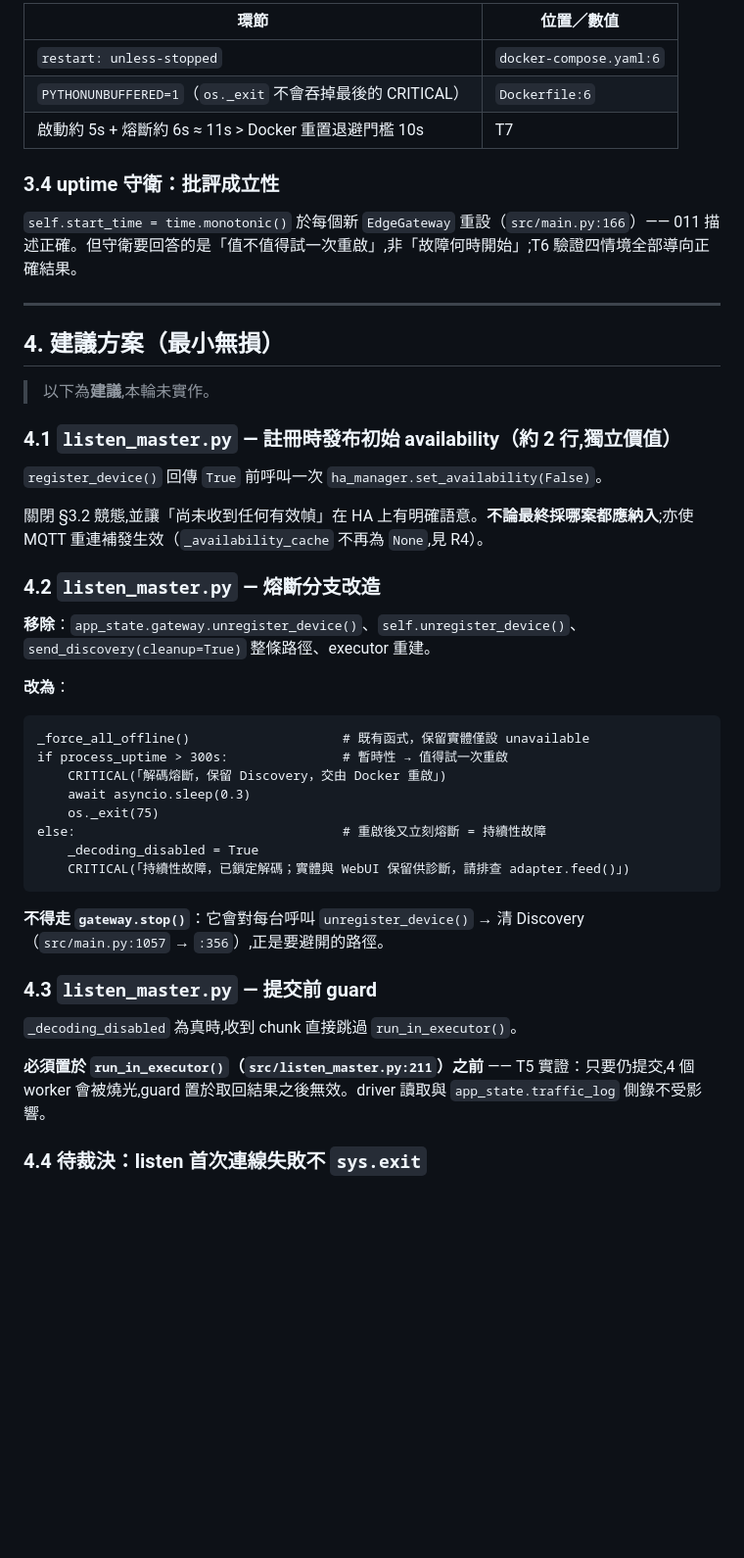
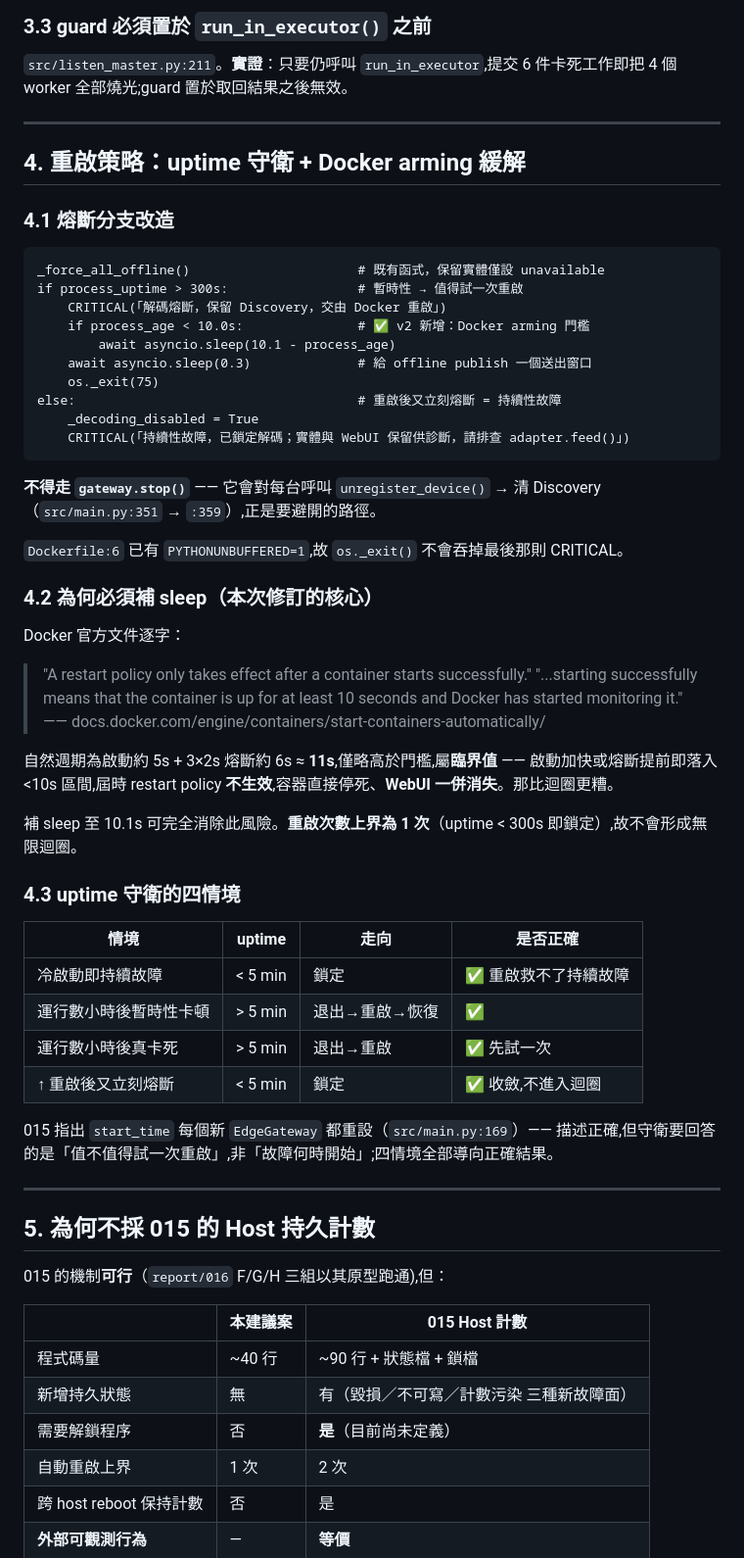
Before and after one commit to loveflee/gateway, a Markdown page: report/012_熔斷復原方案裁決.md, the part around one of its changes. Shown at 98% size. GitHub-like rendering; blank space fills up the shorter version.

````diff
--- a/report/012_熔斷復原方案裁決.md
+++ b/report/012_熔斷復原方案裁決.md
@@ -74,49 +85,66 @@
 
-| 環節 | 位置／數值 |
-|---|---|
-| `restart: unless-stopped` | `docker-compose.yaml:6` |
-| `PYTHONUNBUFFERED=1`（`os._exit` 不會吞掉最後的 CRITICAL） | `Dockerfile:6` |
-| 啟動約 5s + 熔斷約 6s ≈ 11s > Docker 重置退避門檻 10s | T7 |
+### 3.3 guard 必須置於 `run_in_executor()` 之前
 
-### 3.4 uptime 守衛：批評成立性
-
-`self.start_time = time.monotonic()` 於每個新 `EdgeGateway` 重設（`src/main.py:166`）—— 011 描述正確。但守衛要回答的是「值不值得試一次重啟」,非「故障何時開始」;T6 驗證四情境全部導向正確結果。
+`src/listen_master.py:211`。**實證**：只要仍呼叫 `run_in_executor`,提交 6 件卡死工作即把 4 個 worker 全部燒光;guard 置於取回結果之後無效。
 
 ---
 
-## 4. 建議方案（最小無損）
+## 4. 重啟策略：uptime 守衛 + Docker arming 緩解
 
-> 以下為**建議**,本輪未實作。
-
-### 4.1 `listen_master.py` — 註冊時發布初始 availability（約 2 行,獨立價值）
-
-`register_device()` 回傳 `True` 前呼叫一次 `ha_manager.set_availability(False)`。
-
-關閉 §3.2 競態,並讓「尚未收到任何有效幀」在 HA 上有明確語意。**不論最終採哪案都應納入**;亦使 MQTT 重連補發生效（`_availability_cache` 不再為 `None`,見 R4）。
-
-### 4.2 `listen_master.py` — 熔斷分支改造
-
-**移除**：`app_state.gateway.unregister_device()`、`self.unregister_device()`、`send_discovery(cleanup=True)` 整條路徑、executor 重建。
-
-**改為**：
+### 4.1 熔斷分支改造
 
 ```
-_force_all_offline()                    # 既有函式，保留實體僅設 unavailable
-if process_uptime > 300s:               # 暫時性 → 值得試一次重啟
+_force_all_offline()                      # 既有函式，保留實體僅設 unavailable
+if process_uptime > 300s:                 # 暫時性 → 值得試一次重啟
     CRITICAL(「解碼熔斷，保留 Discovery，交由 Docker 重啟」)
-    await asyncio.sleep(0.3)
+    if process_age < 10.0s:               # ✅ v2 新增：Docker arming 門檻
+        await asyncio.sleep(10.1 - process_age)
+    await asyncio.sleep(0.3)              # 給 offline publish 一個送出窗口
     os._exit(75)
-else:                                   # 重啟後又立刻熔斷 = 持續性故障
+else:                                     # 重啟後又立刻熔斷 = 持續性故障
     _decoding_disabled = True
     CRITICAL(「持續性故障，已鎖定解碼；實體與 WebUI 保留供診斷，請排查 adapter.feed()」)
 ```
 
-**不得走 `gateway.stop()`**：它會對每台呼叫 `unregister_device()` → 清 Discovery（`src/main.py:1057` → `:356`）,正是要避開的路徑。
+**不得走 `gateway.stop()`** —— 它會對每台呼叫 `unregister_device()` → 清 Discovery（`src/main.py:351` → `:359`）,正是要避開的路徑。
 
-### 4.3 `listen_master.py` — 提交前 guard
+`Dockerfile:6` 已有 `PYTHONUNBUFFERED=1`,故 `os._exit()` 不會吞掉最後那則 CRITICAL。
 
-`_decoding_disabled` 為真時,收到 chunk 直接跳過 `run_in_executor()`。
+### 4.2 為何必須補 sleep（本次修訂的核心）
 
-**必須置於 `run_in_executor()`（`src/listen_master.py:211`）之前** —— T5 實證：只要仍提交,4 個 worker 會被燒光,guard 置於取回結果之後無效。driver 讀取與 `app_state.traffic_log` 側錄不受影響。
+Docker 官方文件逐字：
 
-### 4.4 待裁決：listen 首次連線失敗不 `sys.exit`
+> "A restart policy only takes effect after a container starts successfully."
+> "...starting successfully means that the container is up for at least 10 seconds and Docker has started monitoring it."
+> —— docs.docker.com/engine/containers/start-containers-automatically/
+
+自然週期為啟動約 5s + 3×2s 熔斷約 6s ≈ **11s**,僅略高於門檻,屬**臨界值** —— 啟動加快或熔斷提前即落入 <10s 區間,屆時 restart policy **不生效**,容器直接停死、**WebUI 一併消失**。那比迴圈更糟。
+
+補 sleep 至 10.1s 可完全消除此風險。**重啟次數上界為 1 次**（uptime < 300s 即鎖定）,故不會形成無限迴圈。
+
+### 4.3 uptime 守衛的四情境
+
+| 情境 | uptime | 走向 | 是否正確 |
+|---|---|---|---|
+| 冷啟動即持續故障 | < 5 min | 鎖定 | ✅ 重啟救不了持續故障 |
+| 運行數小時後暫時性卡頓 | > 5 min | 退出→重啟→恢復 | ✅ |
+| 運行數小時後真卡死 | > 5 min | 退出→重啟 | ✅ 先試一次 |
+| ↑ 重啟後又立刻熔斷 | < 5 min | 鎖定 | ✅ 收斂,不進入迴圈 |
+
+015 指出 `start_time` 每個新 `EdgeGateway` 都重設（`src/main.py:169`）—— 描述正確,但守衛要回答的是「值不值得試一次重啟」,非「故障何時開始」;四情境全部導向正確結果。
+
+---
+
+## 5. 為何不採 015 的 Host 持久計數
+
+015 的機制**可行**（`report/016` F/G/H 三組以其原型跑通),但：
+
+| | 本建議案 | 015 Host 計數 |
+|---|---|---|
+| 程式碼量 | ~40 行 | ~90 行 + 狀態檔 + 鎖檔 |
+| 新增持久狀態 | 無 | 有（毀損／不可寫／計數污染 三種新故障面） |
+| 需要解鎖程序 | 否 | **是**（目前尚未定義） |
+| 自動重啟上界 | 1 次 | 2 次 |
+| 跨 host reboot 保持計數 | 否 | 是 |
+| **外部可觀測行為** | — | **等價** |
+
````
Also changed, not shown: other parts of report/012_熔斷復原方案裁決.md (+125 -127 lines), report/015_Host計數看門狗方案裁決.md (added, +60 -0 lines), report/016_Host計數看門狗方案_RCL獨立重跑.md (added, +227 -0 lines).
